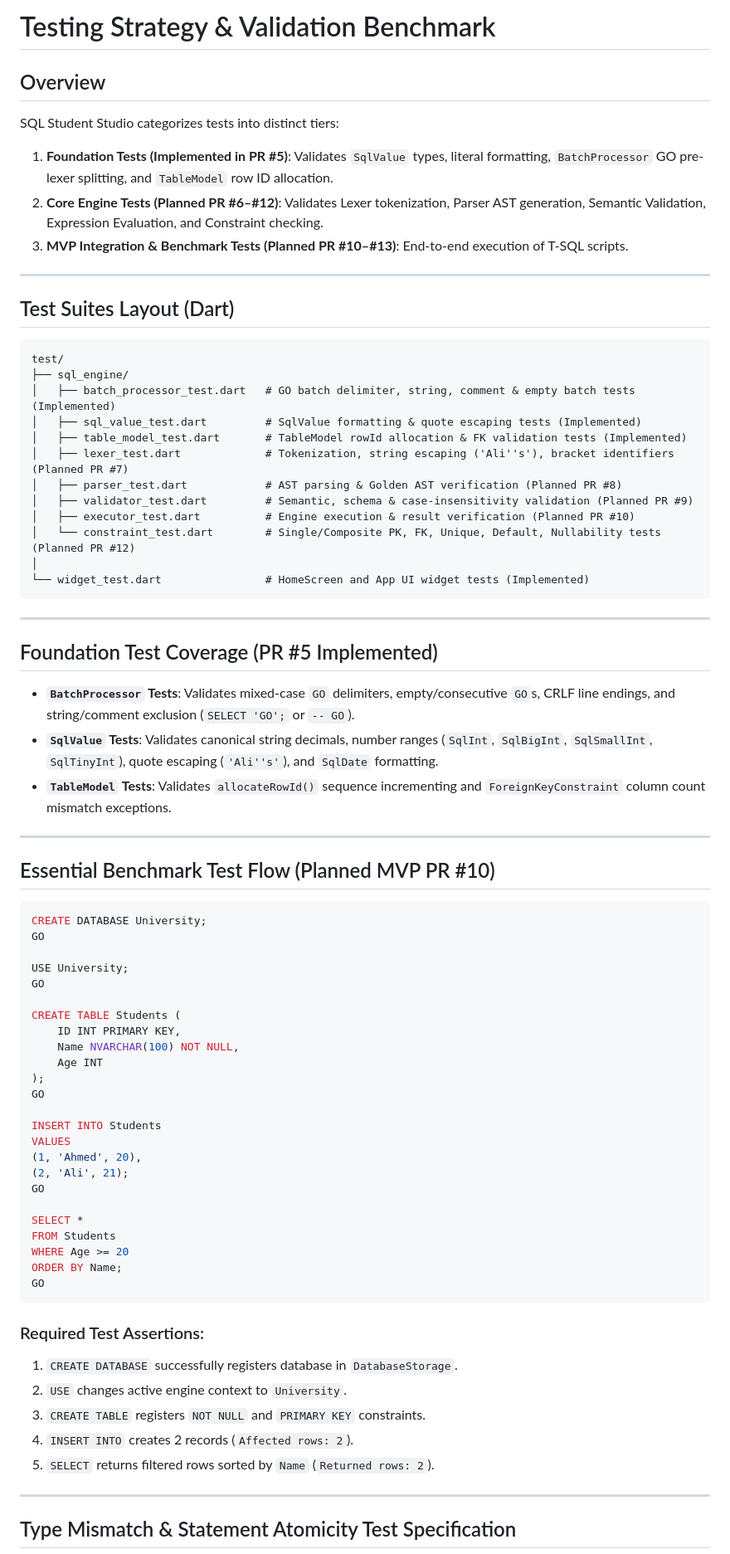
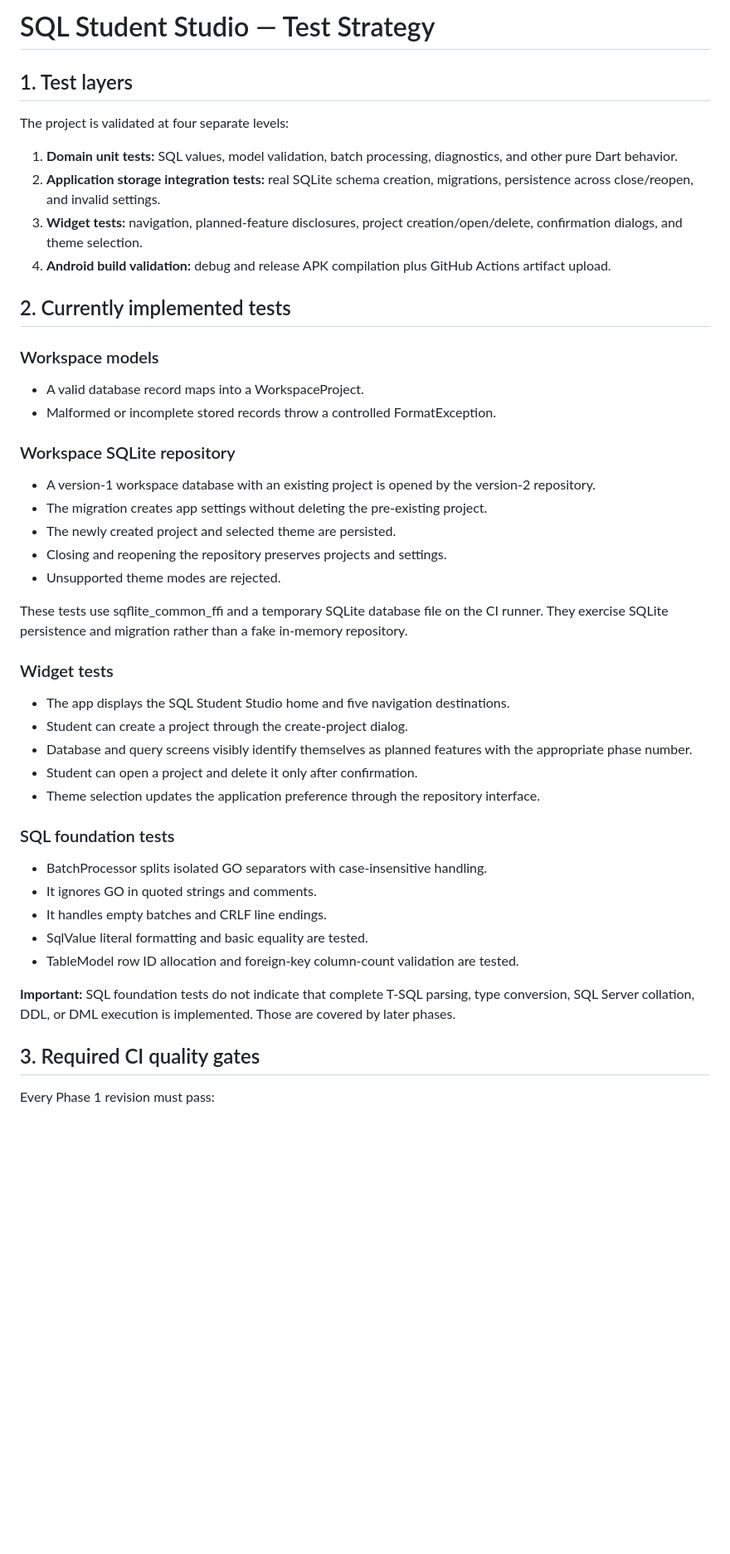
Before and after one commit to mbkh87vchcjm-bit/University, a Markdown page: docs/testing.md, the part around one of its changes. Shown at 83% size. GitHub-like rendering; blank space fills up the shorter version.

Commit message:
docs(phase-1): document SQLite migration integration and UI test coverage

````diff
--- a/docs/testing.md
+++ b/docs/testing.md
@@ -1,76 +1,50 @@
-# Testing Strategy & Validation Benchmark
+# SQL Student Studio — Test Strategy
 
-## Overview
-SQL Student Studio categorizes tests into distinct tiers:
-1. **Foundation Tests (Implemented in PR #5)**: Validates `SqlValue` types, literal formatting, `BatchProcessor` GO pre-lexer splitting, and `TableModel` row ID allocation.
-2. **Core Engine Tests (Planned PR #6–#12)**: Validates Lexer tokenization, Parser AST generation, Semantic Validation, Expression Evaluation, and Constraint checking.
-3. **MVP Integration & Benchmark Tests (Planned PR #10–#13)**: End-to-end execution of T-SQL scripts.
+## 1. Test layers
 
----
+The project is validated at four separate levels:
 
-## Test Suites Layout (Dart)
+1. **Domain unit tests:** SQL values, model validation, batch processing, diagnostics, and other pure Dart behavior.
+2. **Application storage integration tests:** real SQLite schema creation, migrations, persistence across close/reopen, and invalid settings.
+3. **Widget tests:** navigation, planned-feature disclosures, project creation/open/delete, confirmation dialogs, and theme selection.
+4. **Android build validation:** debug and release APK compilation plus GitHub Actions artifact upload.
 
-```
-test/
-├── sql_engine/
-│   ├── batch_processor_test.dart   # GO batch delimiter, string, comment & empty batch tests (Implemented)
-│   ├── sql_value_test.dart         # SqlValue formatting & quote escaping tests (Implemented)
-│   ├── table_model_test.dart       # TableModel rowId allocation & FK validation tests (Implemented)
-│   ├── lexer_test.dart             # Tokenization, string escaping ('Ali''s'), bracket identifiers (Planned PR #7)
-│   ├── parser_test.dart            # AST parsing & Golden AST verification (Planned PR #8)
-│   ├── validator_test.dart         # Semantic, schema & case-insensitivity validation (Planned PR #9)
-│   ├── executor_test.dart          # Engine execution & result verification (Planned PR #10)
-│   └── constraint_test.dart        # Single/Composite PK, FK, Unique, Default, Nullability tests (Planned PR #12)
-│
-└── widget_test.dart                # HomeScreen and App UI widget tests (Implemented)
-```
+## 2. Currently implemented tests
 
----
+### Workspace models
 
-## Foundation Test Coverage (PR #5 Implemented)
-- **`BatchProcessor` Tests**: Validates mixed-case `GO` delimiters, empty/consecutive `GO`s, CRLF line endings, and string/comment exclusion (`SELECT 'GO';` or `-- GO`).
-- **`SqlValue` Tests**: Validates canonical string decimals, number ranges (`SqlInt`, `SqlBigInt`, `SqlSmallInt`, `SqlTinyInt`), quote escaping (`'Ali''s'`), and `SqlDate` formatting.
-- **`TableModel` Tests**: Validates `allocateRowId()` sequence incrementing and `ForeignKeyConstraint` column count mismatch exceptions.
+- A valid database record maps into a WorkspaceProject.
+- Malformed or incomplete stored records throw a controlled FormatException.
 
----
+### Workspace SQLite repository
 
-## Essential Benchmark Test Flow (Planned MVP PR #10)
+- A version-1 workspace database with an existing project is opened by the version-2 repository.
+- The migration creates app settings without deleting the pre-existing project.
+- The newly created project and selected theme are persisted.
+- Closing and reopening the repository preserves projects and settings.
+- Unsupported theme modes are rejected.
 
-```sql
-CREATE DATABASE University;
-GO
+These tests use sqflite_common_ffi and a temporary SQLite database file on the CI runner. They exercise SQLite persistence and migration rather than a fake in-memory repository.
 
-USE University;
-GO
+### Widget tests
 
-CREATE TABLE Students (
-    ID INT PRIMARY KEY,
-    Name NVARCHAR(100) NOT NULL,
-    Age INT
-);
-GO
+- The app displays the SQL Student Studio home and five navigation destinations.
+- Student can create a project through the create-project dialog.
+- Database and query screens visibly identify themselves as planned features with the appropriate phase number.
+- Student can open a project and delete it only after confirmation.
+- Theme selection updates the application preference through the repository interface.
 
-INSERT INTO Students
-VALUES
-(1, 'Ahmed', 20),
-(2, 'Ali', 21);
-GO
+### SQL foundation tests
 
-SELECT *
-FROM Students
-WHERE Age >= 20
-ORDER BY Name;
-GO
-```
+- BatchProcessor splits isolated GO separators with case-insensitive handling.
+- It ignores GO in quoted strings and comments.
+- It handles empty batches and CRLF line endings.
+- SqlValue literal formatting and basic equality are tested.
+- TableModel row ID allocation and foreign-key column-count validation are tested.
 
-### Required Test Assertions:
-1. `CREATE DATABASE` successfully registers database in `DatabaseStorage`.
-2. `USE` changes active engine context to `University`.
-3. `CREATE TABLE` registers `NOT NULL` and `PRIMARY KEY` constraints.
-4. `INSERT INTO` creates 2 records (`Affected rows: 2`).
-5. `SELECT` returns filtered rows sorted by `Name` (`Returned rows: 2`).
+**Important:** SQL foundation tests do not indicate that complete T-SQL parsing, type conversion, SQL Server collation, DDL, or DML execution is implemented. Those are covered by later phases.
 
----
+## 3. Required CI quality gates
 
-## Type Mismatch & Statement Atomicity Test Specification
+Every Phase 1 revision must pass:
 
````
Also changed, not shown: other parts of docs/testing.md (+20 -5 lines).
